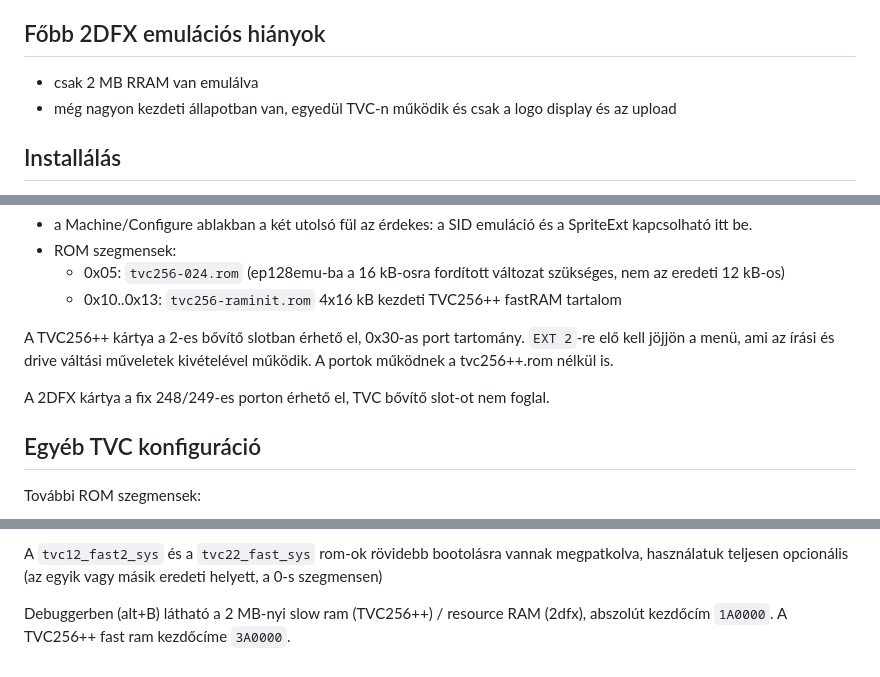
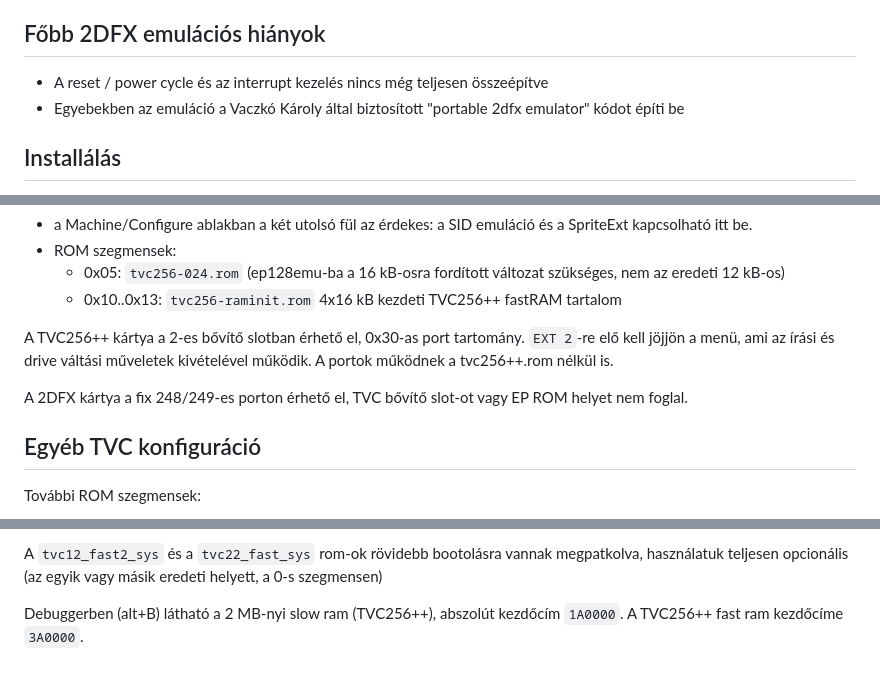
Before and after one commit to zoltanvb/zoltanvb.github.io, a Markdown page: ep128emu/index.md, 3 parts joined by grey strips. Drawn GitHub-style.

Commit message:
2.0.12.7 verzió változások

```diff
--- a/ep128emu/index.md
+++ b/ep128emu/index.md
@@ -30,8 +31,8 @@ Az [enterpriseforever fórumon](https://enterpriseforever.com/emulatorok/), az [
 - devtool specifikus eltérés: az U2-U3 lapra a TVC256++ alapesetben a Fast RAM 4-5 lapját helyezi, de hogy a devtool memóriába áttöltő funkciója működjön indítás után, itt az alapérték az eredeti TVC memória (0xFF a vonatkozó regiszterekben).
 
 ## Főbb 2DFX emulációs hiányok
-- csak 2 MB RRAM van emulálva
-- még nagyon kezdeti állapotban van, egyedül TVC-n működik és csak a logo display és az upload
+- A reset / power cycle és az interrupt kezelés nincs még teljesen összeépítve
+- Egyebekben az emuláció a Vaczkó Károly által biztosított "portable 2dfx emulator" kódot építi be
 
 ## Installálás
 Windows alatt a telepítő intézi, Linux esetében kicsomagolás után ajánlott az epmakecfg futtatása, ami a ROM letöltést és konfiguráció generálást intézi.
@@ -51,7 +52,7 @@ A generált konfigurációk közt megtalálható több TVC256++ változat is. Ak
 
 A TVC256++ kártya a 2-es bővítő slotban érhető el, 0x30-as port tartomány. `EXT 2`-re elő kell jöjjön a menü, ami az írási és drive váltási műveletek kivételével működik. A portok működnek a tvc256++.rom nélkül is.
 
-A 2DFX kártya a fix 248/249-es porton érhető el, TVC bővítő slot-ot nem foglal.
+A 2DFX kártya a fix 248/249-es porton érhető el, TVC bővítő slot-ot vagy EP ROM helyet nem foglal.
 
 ## Egyéb TVC konfiguráció
 További ROM szegmensek:
@@ -69,4 +70,4 @@ Kerülő megoldás fájlbetöltéshez: rom-ok lehetnek tetszőlegesen, de indít
 
 A `tvc12_fast2_sys` és a `tvc22_fast_sys` rom-ok rövidebb bootolásra vannak megpatkolva, használatuk teljesen opcionális (az egyik vagy másik eredeti helyett, a 0-s szegmensen)
 
-Debuggerben (alt+B) látható a 2 MB-nyi slow ram (TVC256++) / resource RAM (2dfx), abszolút kezdőcím `1A0000`. A TVC256++ fast ram kezdőcíme `3A0000`.
+Debuggerben (alt+B) látható a 2 MB-nyi slow ram (TVC256++), abszolút kezdőcím `1A0000`. A TVC256++ fast ram kezdőcíme `3A0000`.
```
Also changed, not shown: other parts of ep128emu/index.md (+1 -0 lines).
